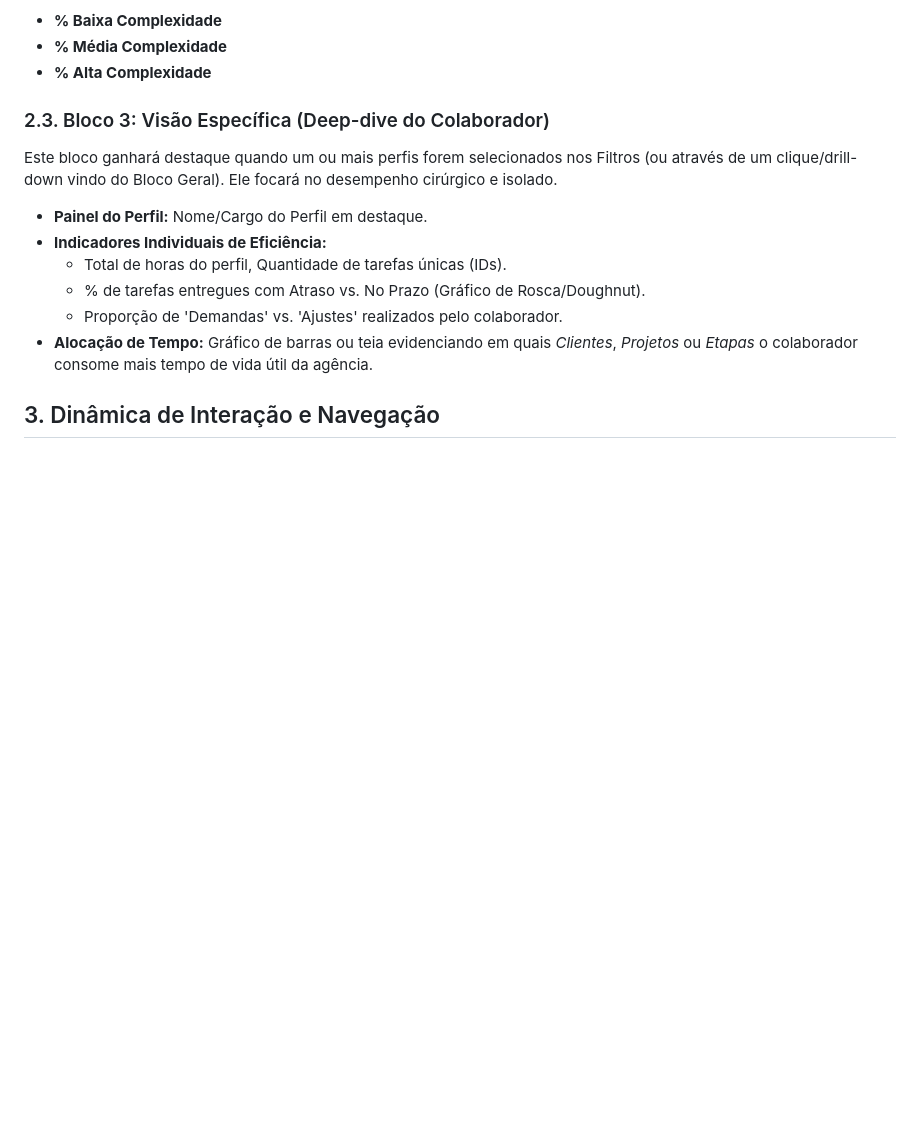
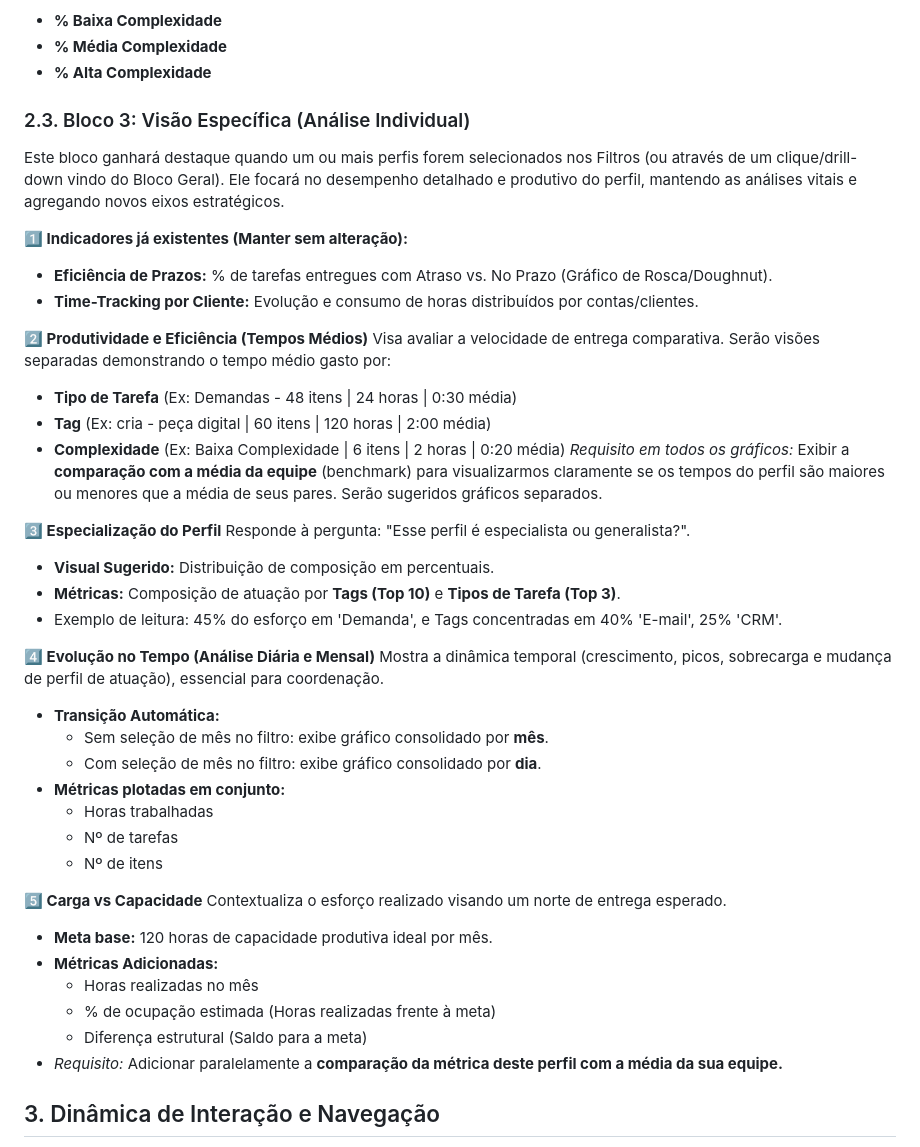
Before and after one commit to victorsilvestre/muntz-dashboard-operacional, a Markdown page: PRD_AbaLateral_Perfil.md, the part around the change. Rendered like a GitHub page; blank space fills up the shorter version.

```diff
--- a/PRD_AbaLateral_Perfil.md
+++ b/PRD_AbaLateral_Perfil.md
@@ -49,14 +49,44 @@ Classificação baseada em regras de negócio (a serem detalhadas) para mensurar
 - **% Média Complexidade**
 - **% Alta Complexidade**
 
-### 2.3. Bloco 3: Visão Específica (Deep-dive do Colaborador)
-Este bloco ganhará destaque quando um ou mais perfis forem selecionados nos Filtros (ou através de um clique/drill-down vindo do Bloco Geral). Ele focará no desempenho cirúrgico e isolado.
-- **Painel do Perfil:** Nome/Cargo do Perfil em destaque.
-- **Indicadores Individuais de Eficiência:**
-  - Total de horas do perfil, Quantidade de tarefas únicas (IDs).
-  - % de tarefas entregues com Atraso vs. No Prazo (Gráfico de Rosca/Doughnut).
-  - Proporção de 'Demandas' vs. 'Ajustes' realizados pelo colaborador.
-- **Alocação de Tempo:** Gráfico de barras ou teia evidenciando em quais *Clientes*, *Projetos* ou *Etapas* o colaborador consome mais tempo de vida útil da agência.
+### 2.3. Bloco 3: Visão Específica (Análise Individual)
+Este bloco ganhará destaque quando um ou mais perfis forem selecionados nos Filtros (ou através de um clique/drill-down vindo do Bloco Geral). Ele focará no desempenho detalhado e produtivo do perfil, mantendo as análises vitais e agregando novos eixos estratégicos.
+
+**1️⃣ Indicadores já existentes (Manter sem alteração):**
+- **Eficiência de Prazos:** % de tarefas entregues com Atraso vs. No Prazo (Gráfico de Rosca/Doughnut).
+- **Time-Tracking por Cliente:** Evolução e consumo de horas distribuídos por contas/clientes.
+
+**2️⃣ Produtividade e Eficiência (Tempos Médios)**
+Visa avaliar a velocidade de entrega comparativa. Serão visões separadas demonstrando o tempo médio gasto por:
+- **Tipo de Tarefa** (Ex: Demandas - 48 itens | 24 horas | 0:30 média)
+- **Tag** (Ex: cria - peça digital | 60 itens | 120 horas | 2:00 média)
+- **Complexidade** (Ex: Baixa Complexidade | 6 itens | 2 horas | 0:20 média)
+*Requisito em todos os gráficos:* Exibir a **comparação com a média da equipe** (benchmark) para visualizarmos claramente se os tempos do perfil são maiores ou menores que a média de seus pares. Serão sugeridos gráficos separados.
+
+**3️⃣ Especialização do Perfil**
+Responde à pergunta: "Esse perfil é especialista ou generalista?".
+- **Visual Sugerido:** Distribuição de composição em percentuais.
+- **Métricas:** Composição de atuação por **Tags (Top 10)** e **Tipos de Tarefa (Top 3)**.
+- Exemplo de leitura: 45% do esforço em 'Demanda', e Tags concentradas em 40% 'E-mail', 25% 'CRM'.
+
+**4️⃣ Evolução no Tempo (Análise Diária e Mensal)**
+Mostra a dinâmica temporal (crescimento, picos, sobrecarga e mudança de perfil de atuação), essencial para coordenação.
+- **Transição Automática:**
+  - Sem seleção de mês no filtro: exibe gráfico consolidado por **mês**.
+  - Com seleção de mês no filtro: exibe gráfico consolidado por **dia**.
+- **Métricas plotadas em conjunto:**
+  - Horas trabalhadas
+  - Nº de tarefas
+  - Nº de itens
+
+**5️⃣ Carga vs Capacidade**
+Contextualiza o esforço realizado visando um norte de entrega esperado.
+- **Meta base:** 120 horas de capacidade produtiva ideal por mês.
+- **Métricas Adicionadas:**
+  - Horas realizadas no mês
+  - % de ocupação estimada (Horas realizadas frente à meta)
+  - Diferença estrutural (Saldo para a meta)
+- *Requisito:* Adicionar paralelamente a **comparação da métrica deste perfil com a média da sua equipe.**
 
 ## 3. Dinâmica de Interação e Navegação
 - **Adição na Sidebar:** A barra lateral (sidebar) ganhará o novo botão "Perfil", posicionado abaixo do botão "Visão Geral". A navegação alternará o conteúdo central (SPA - Single Page Application) sem recarregar a página, mantendo os dados cacheados na memória.
```
Also changed, not shown: SPEC_AbaLateral_Perfil.md (+35 -7 lines).
